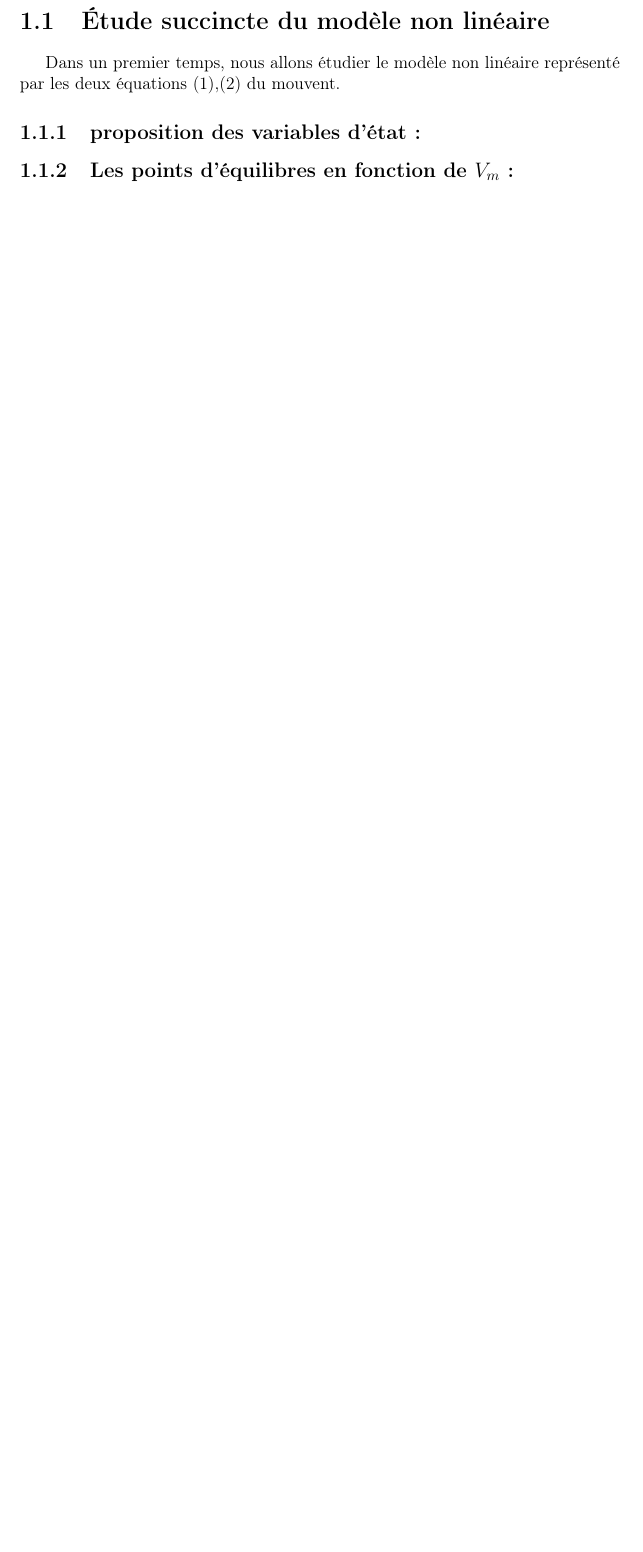
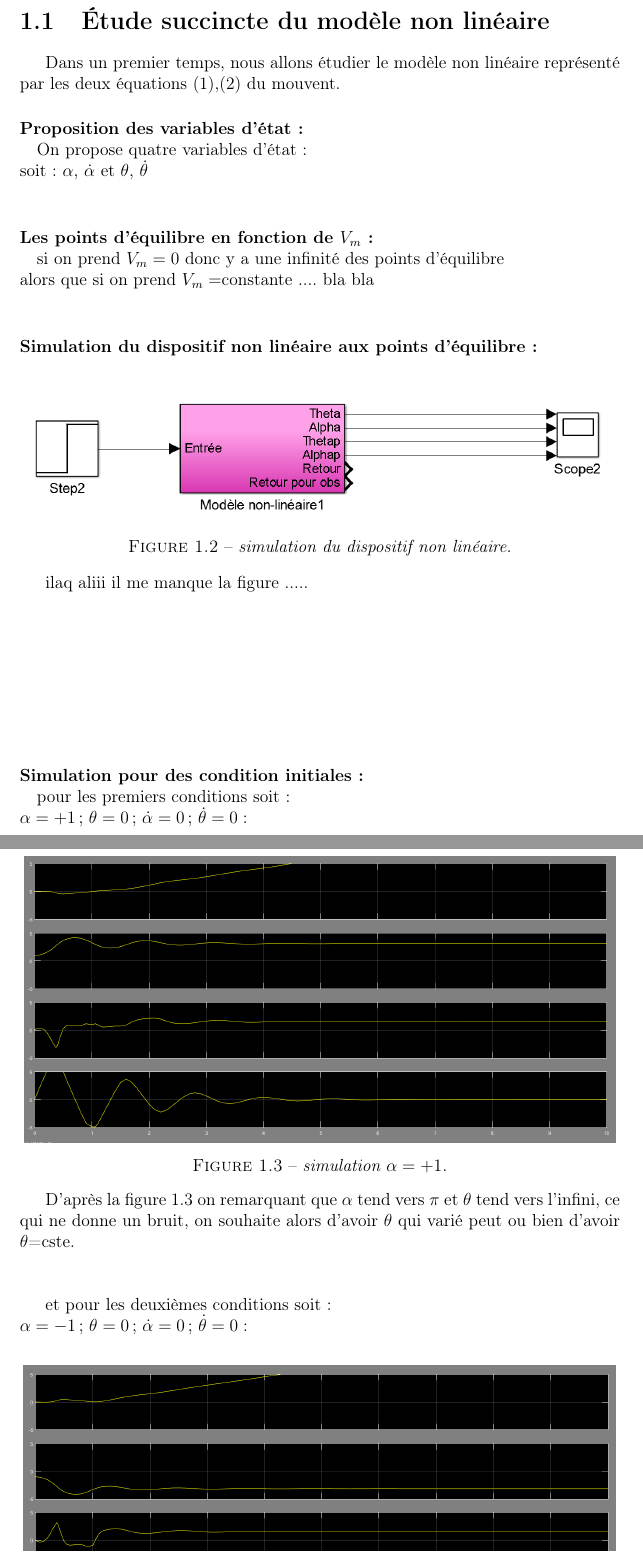
Before and after one commit to faridbouyoucef/syslininvone, a LaTeX document (SystemeLineaire1.tex): part of page 9 of 13 before the commit and two parts of pages 9 and 10 of 14 after it, the two joined at a grey line, cut so that both start at the same text, the shorter picture padded with empty space. Compiled offline with pdfLaTeX.

Commit message:
mazal la partie agi

```diff
--- a/SystemeLineaire1.tex
+++ b/SystemeLineaire1.tex
@@ -252,13 +252,42 @@ $-\frac{1}{2}m_{p}L_{p}L_{r}\cos(\alpha)\dot{\theta}+(J_{p}+\frac{1}{4}m_{p}L_{p
 \section{Étude succincte du modèle non linéaire  }
 
 Dans un premier temps, nous allons étudier le modèle non linéaire représenté par les deux équations (1),(2) du mouvent.
- \subsection{proposition des variables d'état :}
+
+ \paragraph{Proposition des variables d'état :\\}
+
+ On propose quatre variables d'état : \\
+ soit : $\alpha$, $\dot{\alpha}$ et  $\theta$, $\dot{\theta}$\\
+
+ \paragraph{Les points d'équilibre en fonction de $V_{m}$ :\\}
+
+ si on prend  $V_{m}=0$ donc y a une infinité des points d'équilibre \\
+ alors que si on prend $V_{m}=$constante   .... bla bla \\
+
+  \paragraph{Simulation du dispositif non linéaire aux points d'équilibre :\\}
 
 
+\begin{center}
+\includegraphics[scale=0.5]{modelenonlineairesimulink.png}
+\captionof{figure}{\textit{simulation du dispositif non linéaire.}}
+\label{fig1}
+\end{center}
 
+ ilaq aliii il me manque la figure ..... \\\\\\\\\\\\\\
 
+ \paragraph{Simulation pour des condition initiales :\\}
 
+ pour les premiers conditions soit :\\
+$\alpha=+1$; $\theta=0$; $\dot{\alpha}=0$; $\dot{\theta} = 0:$ \\
 
+\begin{center}
+\includegraphics[scale=0.4]{alpha=+1.PNG}
+\captionof{figure}{\textit{simulation $\alpha=+1$.\\}}
+\label{fig1}
+\end{center}
 
+D’après la figure 1.3 on remarquant que $\alpha$ tend vers $\pi$ et $\theta$
+tend vers l'infini, ce qui ne donne un bruit, on souhaite alors d'avoir $\theta$ qui varié peut ou bien d'avoir $\theta$=cste.\\\\
 
+et pour les deuxièmes conditions soit :\\
+$\alpha=-1$; $\theta=0$; $\dot{\alpha}=0$; $\dot{\theta} = 0:$ \\
 
@@ -265,2 +299 @@ Dans un premier temps, nous allons étudier le modèle non linéaire représent
 
- \subsection{Les points d'équilibres en fonction de $V_{m}$ :}
```
Also changed, not shown: alpha=+1.PNG (added), alpha=-1.PNG (added), modelenonlineairesimulink.png (added), SystemeLineaire1.tex (9 more changed lines).
